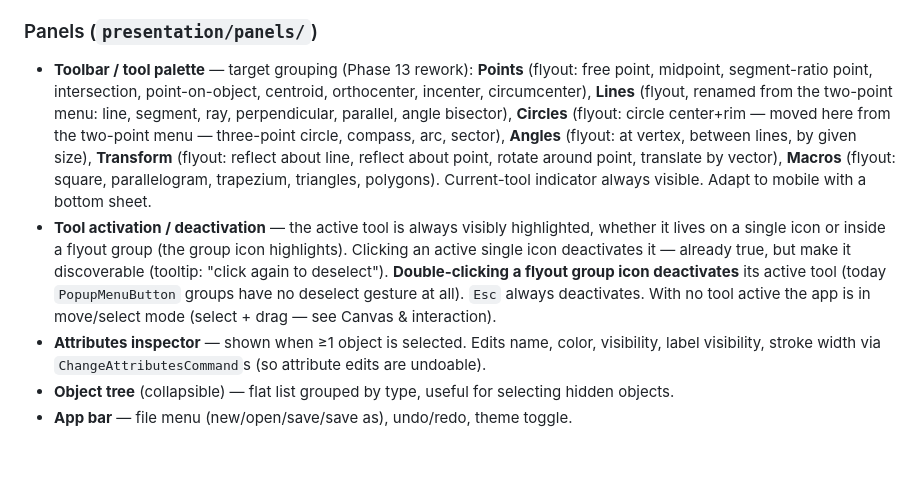
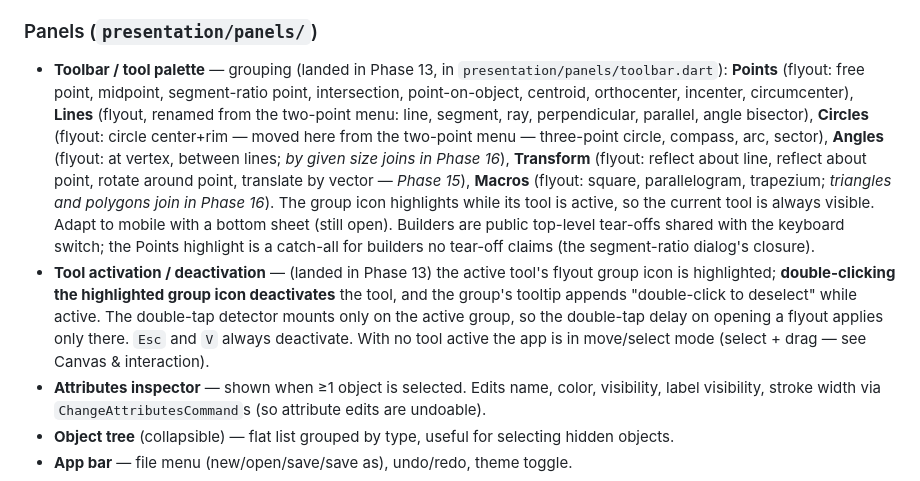
Before and after one commit to steveSuave/regula, a Markdown page: docs/PLAN.md, the part around the change. GitHub-like rendering; blank space fills up the shorter version.

```diff
--- a/docs/PLAN.md
+++ b/docs/PLAN.md
@@ -89,8 +89,8 @@ The `domain/` layer must not import `package:flutter/*`. This is the boundary th
 
 ### Panels (`presentation/panels/`)
 
-- **Toolbar / tool palette** — target grouping (Phase 13 rework): **Points** (flyout: free point, midpoint, segment-ratio point, intersection, point-on-object, centroid, orthocenter, incenter, circumcenter), **Lines** (flyout, renamed from the two-point menu: line, segment, ray, perpendicular, parallel, angle bisector), **Circles** (flyout: circle center+rim — moved here from the two-point menu — three-point circle, compass, arc, sector), **Angles** (flyout: at vertex, between lines, by given size), **Transform** (flyout: reflect about line, reflect about point, rotate around point, translate by vector), **Macros** (flyout: square, parallelogram, trapezium, triangles, polygons). Current-tool indicator always visible. Adapt to mobile with a bottom sheet.
-- **Tool activation / deactivation** — the active tool is always visibly highlighted, whether it lives on a single icon or inside a flyout group (the group icon highlights). Clicking an active single icon deactivates it — already true, but make it discoverable (tooltip: "click again to deselect"). **Double-clicking a flyout group icon deactivates** its active tool (today `PopupMenuButton` groups have no deselect gesture at all). `Esc` always deactivates. With no tool active the app is in move/select mode (select + drag — see Canvas & interaction).
+- **Toolbar / tool palette** — grouping (landed in Phase 13, in `presentation/panels/toolbar.dart`): **Points** (flyout: free point, midpoint, segment-ratio point, intersection, point-on-object, centroid, orthocenter, incenter, circumcenter), **Lines** (flyout, renamed from the two-point menu: line, segment, ray, perpendicular, parallel, angle bisector), **Circles** (flyout: circle center+rim — moved here from the two-point menu — three-point circle, compass, arc, sector), **Angles** (flyout: at vertex, between lines; *by given size joins in Phase 16*), **Transform** (flyout: reflect about line, reflect about point, rotate around point, translate by vector — *Phase 15*), **Macros** (flyout: square, parallelogram, trapezium; *triangles and polygons join in Phase 16*). The group icon highlights while its tool is active, so the current tool is always visible. Adapt to mobile with a bottom sheet (still open). Builders are public top-level tear-offs shared with the keyboard switch; the Points highlight is a catch-all for builders no tear-off claims (the segment-ratio dialog's closure).
+- **Tool activation / deactivation** — (landed in Phase 13) the active tool's flyout group icon is highlighted; **double-clicking the highlighted group icon deactivates** the tool, and the group's tooltip appends "double-click to deselect" while active. The double-tap detector mounts only on the active group, so the double-tap delay on opening a flyout applies only there. `Esc` and `V` always deactivate. With no tool active the app is in move/select mode (select + drag — see Canvas & interaction).
 - **Attributes inspector** — shown when ≥1 object is selected. Edits name, color, visibility, label visibility, stroke width via `ChangeAttributesCommand`s (so attribute edits are undoable).
 - **Object tree** (collapsible) — flat list grouped by type, useful for selecting hidden objects.
 - **App bar** — file menu (new/open/save/save as), undo/redo, theme toggle.
```
Also changed, not shown: docs/STATUS.md (+21 -0 lines).
